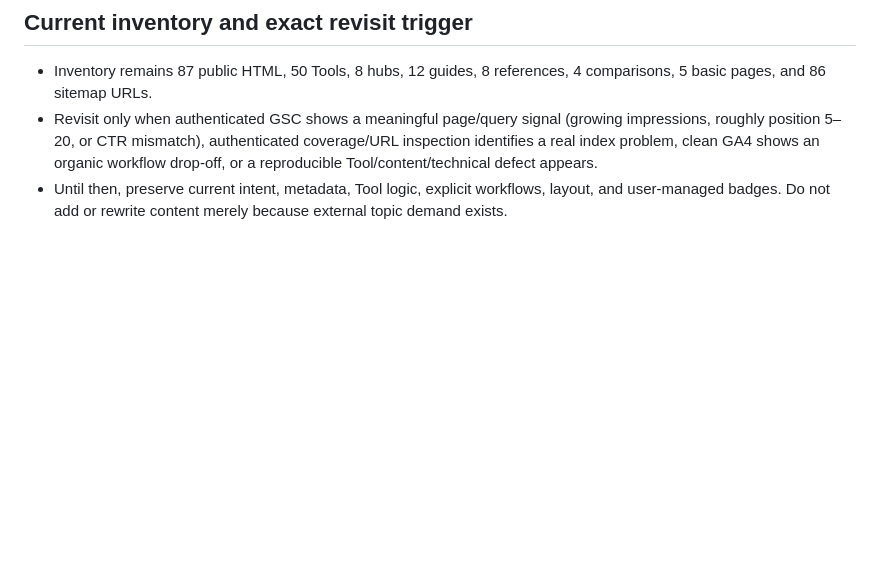
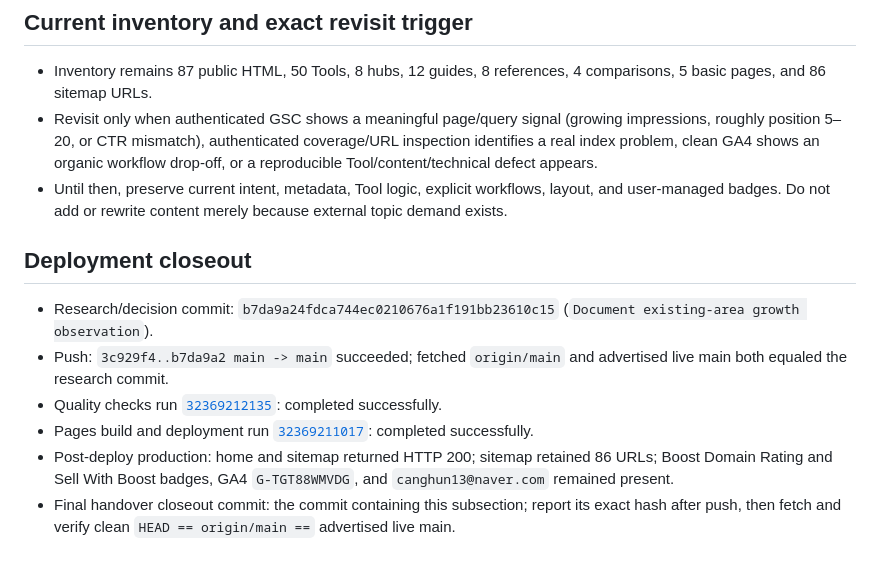
Before and after one commit to canghun13/guitarsetuplab, a Markdown page: handover.md, the part around the change. Drawn GitHub-style; blank space fills up the shorter version.

Commit message:
Close out search growth observation

```diff
--- a/handover.md
+++ b/handover.md
@@ -1691,3 +1691,12 @@ Do not add another cluster by default. After this cluster is deployed and verifi
 - Inventory remains 87 public HTML, 50 Tools, 8 hubs, 12 guides, 8 references, 4 comparisons, 5 basic pages, and 86 sitemap URLs.
 - Revisit only when authenticated GSC shows a meaningful page/query signal (growing impressions, roughly position 5–20, or CTR mismatch), authenticated coverage/URL inspection identifies a real index problem, clean GA4 shows an organic workflow drop-off, or a reproducible Tool/content/technical defect appears.
 - Until then, preserve current intent, metadata, Tool logic, explicit workflows, layout, and user-managed badges. Do not add or rewrite content merely because external topic demand exists.
+
+## Deployment closeout
+
+- Research/decision commit: `b7da9a24fdca744ec0210676a1f191bb23610c15` (`Document existing-area growth observation`).
+- Push: `3c929f4..b7da9a2 main -> main` succeeded; fetched `origin/main` and advertised live main both equaled the research commit.
+- Quality checks run [`32369212135`](https://github.com/canghun13/guitarsetuplab/actions/runs/32369212135): completed successfully.
+- Pages build and deployment run [`32369211017`](https://github.com/canghun13/guitarsetuplab/actions/runs/32369211017): completed successfully.
+- Post-deploy production: home and sitemap returned HTTP 200; sitemap retained 86 URLs; Boost Domain Rating and Sell With Boost badges, GA4 `G-TGT88WMVDG`, and `canghun13@naver.com` remained present.
+- Final handover closeout commit: the commit containing this subsection; report its exact hash after push, then fetch and verify clean `HEAD == origin/main ==` advertised live main.
```
